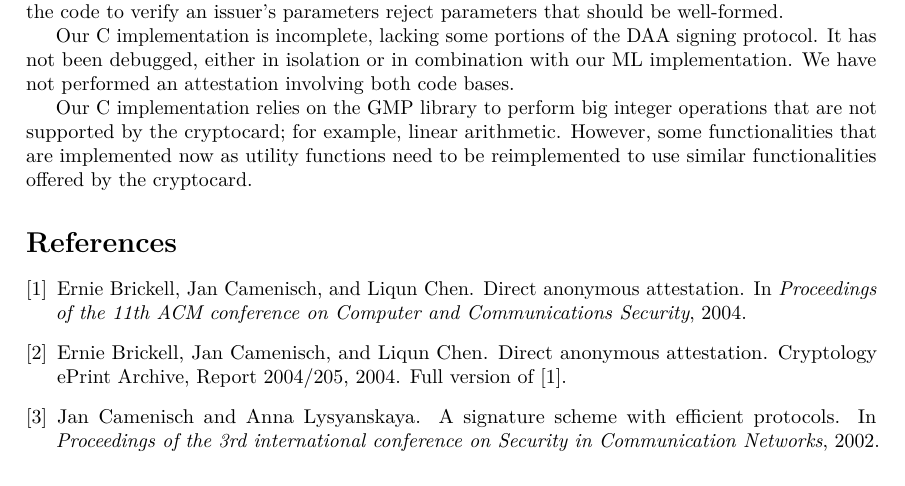
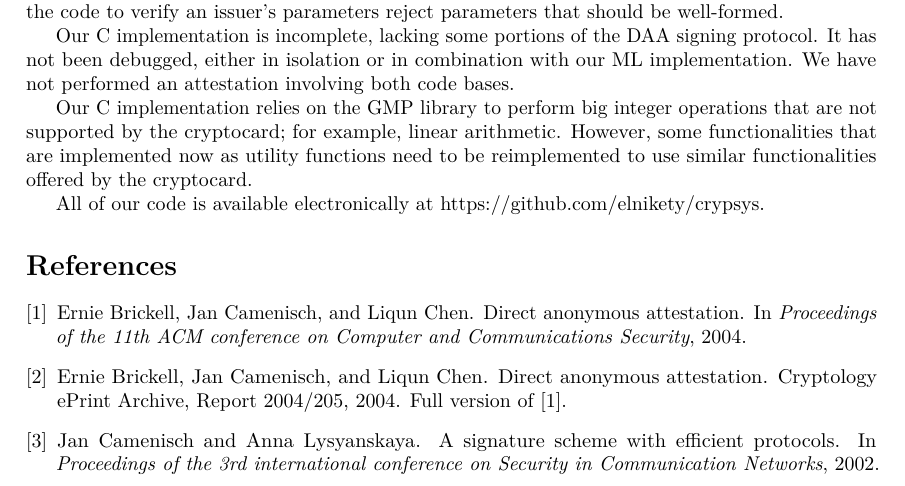
Before and after one commit to elnikety/crypsys, a LaTeX paper (report/report.tex, which reads report/implementation.tex): part of page 6 of 7, cut so that both start at the same text. Compiled offline with pdfLaTeX.

Commit message:
Added a link to our repo.

```diff
--- a/report/implementation.tex
+++ b/report/implementation.tex
@@ -34,3 +34,6 @@ to perform big integer operations that are not supported by the
 cryptocard; for example, linear arithmetic. However, some functionalities that are
 implemented now as utility functions need to be reimplemented to use similar
 functionalities offered by the cryptocard.
+
+All of our code is available electronically at
+\url{https://github.com/elnikety/crypsys}.
```
